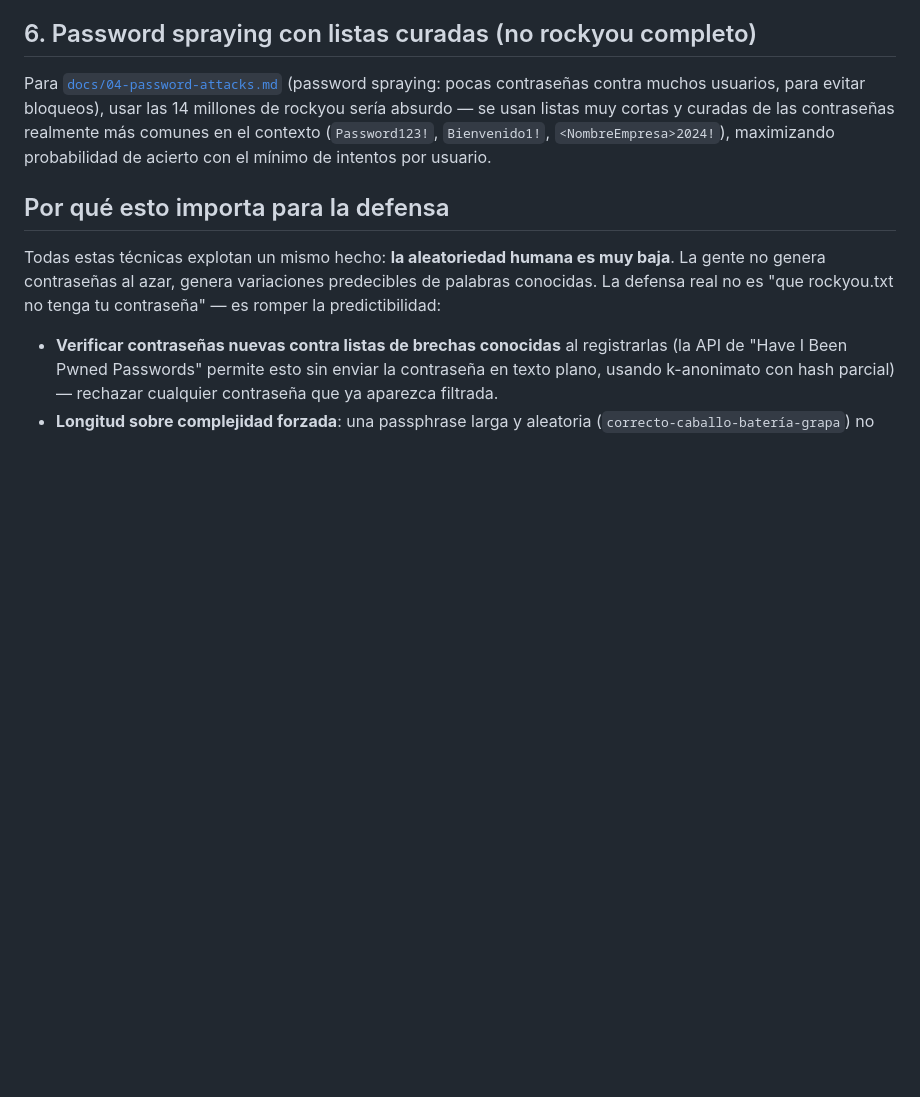
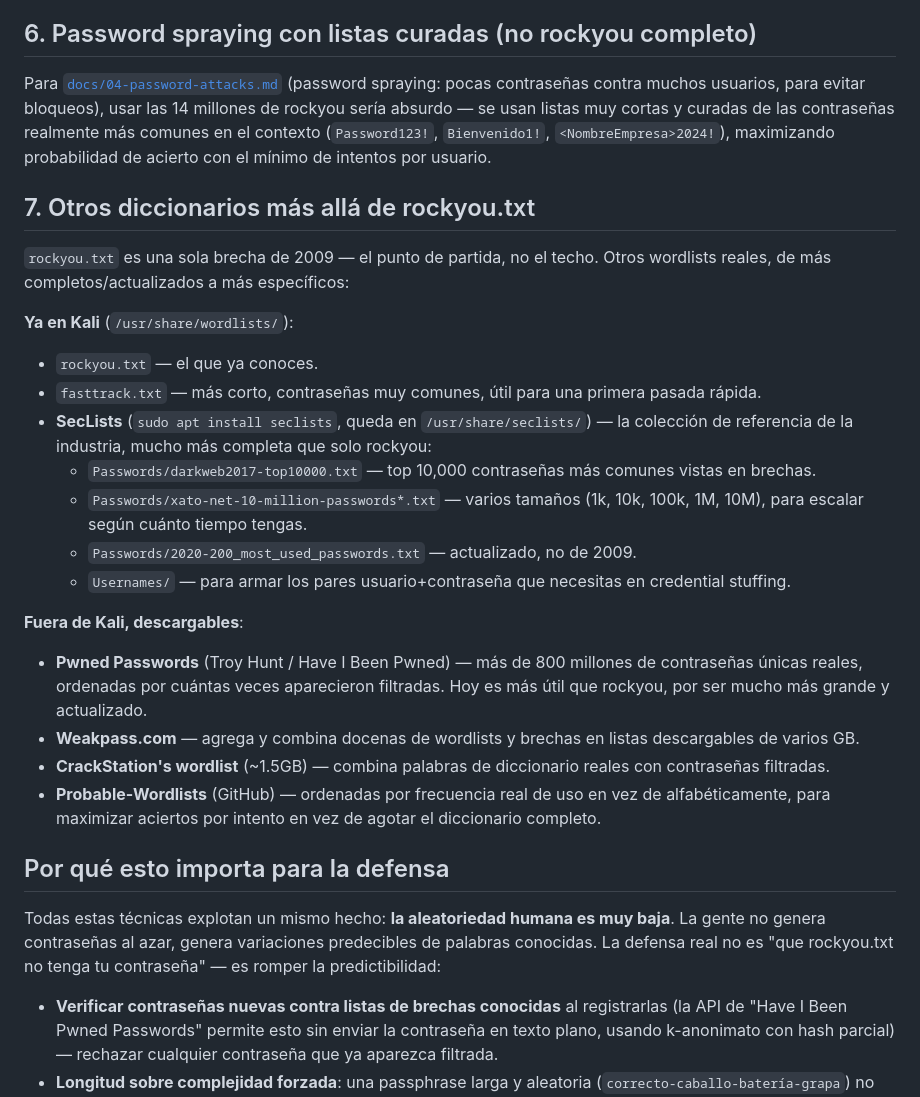
Before and after one commit to Oliver554355/paginapez, a Markdown page: docs/18-mas-alla-de-rockyou.md, the part around one of its changes. GitHub-like rendering; blank space fills up the shorter version.

```diff
--- a/docs/18-mas-alla-de-rockyou.md
+++ b/docs/18-mas-alla-de-rockyou.md
@@ -98,6 +129,40 @@ muy cortas y curadas de las contraseñas realmente más comunes en el
 contexto (`Password123!`, `Bienvenido1!`, `<NombreEmpresa>2024!`),
 maximizando probabilidad de acierto con el mínimo de intentos por usuario.
 
+## 7. Otros diccionarios más allá de rockyou.txt
+
+`rockyou.txt` es una sola brecha de 2009 — el punto de partida, no el
+techo. Otros wordlists reales, de más completos/actualizados a más
+específicos:
+
+**Ya en Kali** (`/usr/share/wordlists/`):
+- `rockyou.txt` — el que ya conoces.
+- `fasttrack.txt` — más corto, contraseñas muy comunes, útil para una
+  primera pasada rápida.
+- **SecLists** (`sudo apt install seclists`, queda en
+  `/usr/share/seclists/`) — la colección de referencia de la industria,
+  mucho más completa que solo rockyou:
+  - `Passwords/darkweb2017-top10000.txt` — top 10,000 contraseñas más
+    comunes vistas en brechas.
+  - `Passwords/xato-net-10-million-passwords*.txt` — varios tamaños (1k,
+    10k, 100k, 1M, 10M), para escalar según cuánto tiempo tengas.
+  - `Passwords/2020-200_most_used_passwords.txt` — actualizado, no de 2009.
+  - `Usernames/` — para armar los pares usuario+contraseña que necesitas en
+    credential stuffing.
+
+**Fuera de Kali, descargables**:
+- **Pwned Passwords** (Troy Hunt / Have I Been Pwned) — más de 800 millones
+  de contraseñas únicas reales, ordenadas por cuántas veces aparecieron
+  filtradas. Hoy es más útil que rockyou, por ser mucho más grande y
+  actualizado.
+- **Weakpass.com** — agrega y combina docenas de wordlists y brechas en
+  listas descargables de varios GB.
+- **CrackStation's wordlist** (~1.5GB) — combina palabras de diccionario
+  reales con contraseñas filtradas.
+- **Probable-Wordlists** (GitHub) — ordenadas por frecuencia real de uso en
+  vez de alfabéticamente, para maximizar aciertos por intento en vez de
+  agotar el diccionario completo.
+
 ## Por qué esto importa para la defensa
 
 Todas estas técnicas explotan un mismo hecho: **la aleatoriedad humana es
```
Also changed, not shown: other parts of docs/18-mas-alla-de-rockyou.md (+31 -0 lines).
